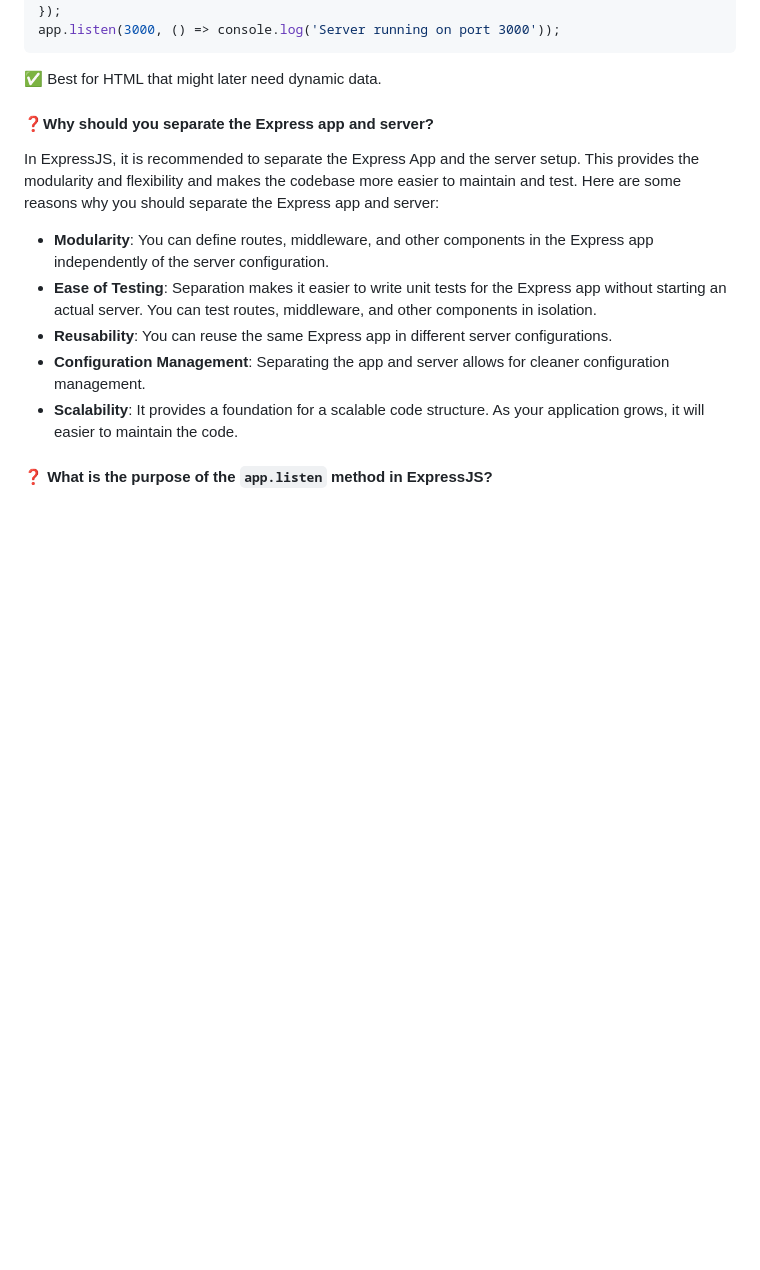
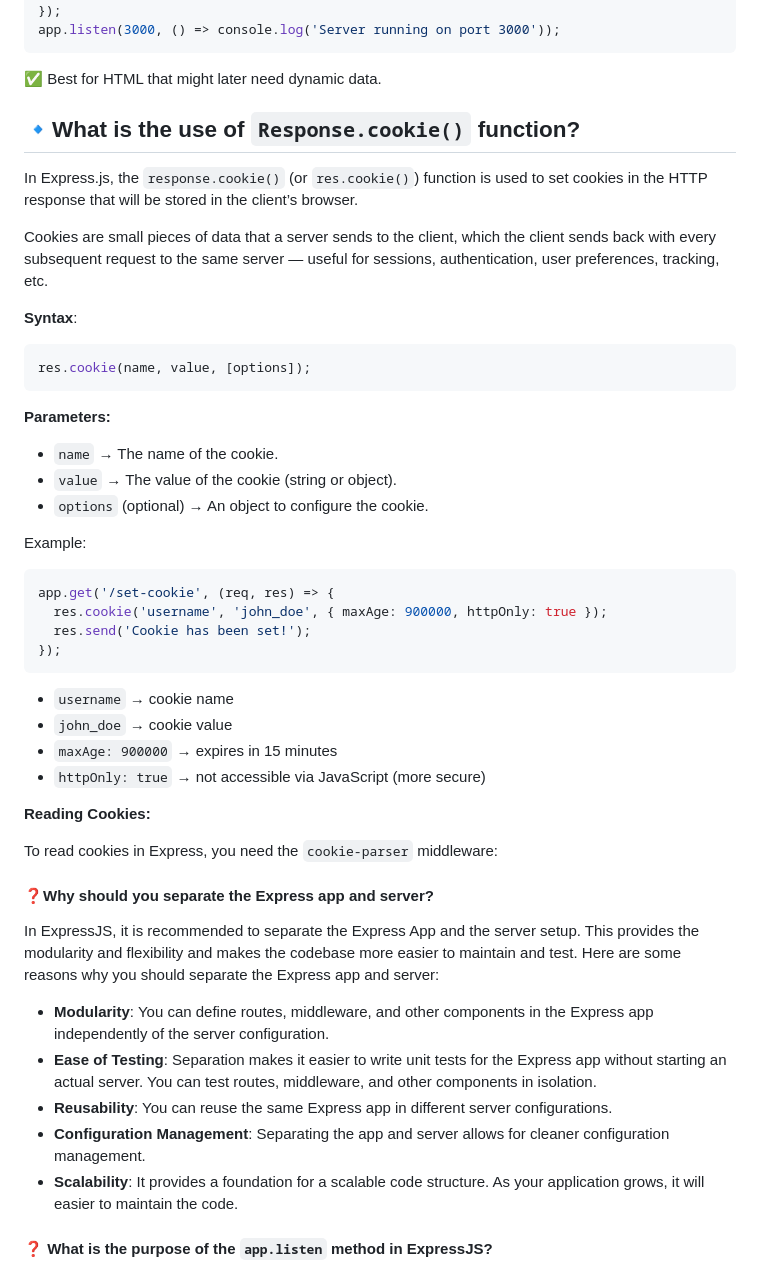
Before and after one commit to shagar619/NodeJS---ExpressJS, a Markdown page: README.md, the part around the change. Drawn GitHub-style; blank space fills up the shorter version.

Commit message:
added cookies parser

````diff
--- a/README.md
+++ b/README.md
@@ -2862,6 +2862,42 @@ app.listen(3000, () => console.log('Server running on port 3000'));
 
 
 
+## 🔹What is the use of `Response.cookie()` function?
+
+In Express.js, the `response.cookie()` (or `res.cookie()`) function is used to set cookies in the HTTP response that will be stored in the client’s browser.
+
+Cookies are small pieces of data that a server sends to the client, which the client sends back with every subsequent request to the same server — useful for sessions, authentication, user preferences, tracking, etc.
+
+
+**Syntax**:
+```js
+res.cookie(name, value, [options]);
+```
+
+**Parameters:**
+
+- `name` → The name of the cookie.
+- `value` → The value of the cookie (string or object).
+- `options` (optional) → An object to configure the cookie.
+
+Example:
+```js
+app.get('/set-cookie', (req, res) => {
+  res.cookie('username', 'john_doe', { maxAge: 900000, httpOnly: true });
+  res.send('Cookie has been set!');
+});
+```
+
+- `username` → cookie name
+- `john_doe` → cookie value
+- `maxAge: 900000` → expires in 15 minutes
+- `httpOnly: true` → not accessible via JavaScript (more secure)
+
+
+**Reading Cookies:**
+
+To read cookies in Express, you need the `cookie-parser` middleware:
+
 
 
 #### ❓Why should you separate the Express app and server?
````
